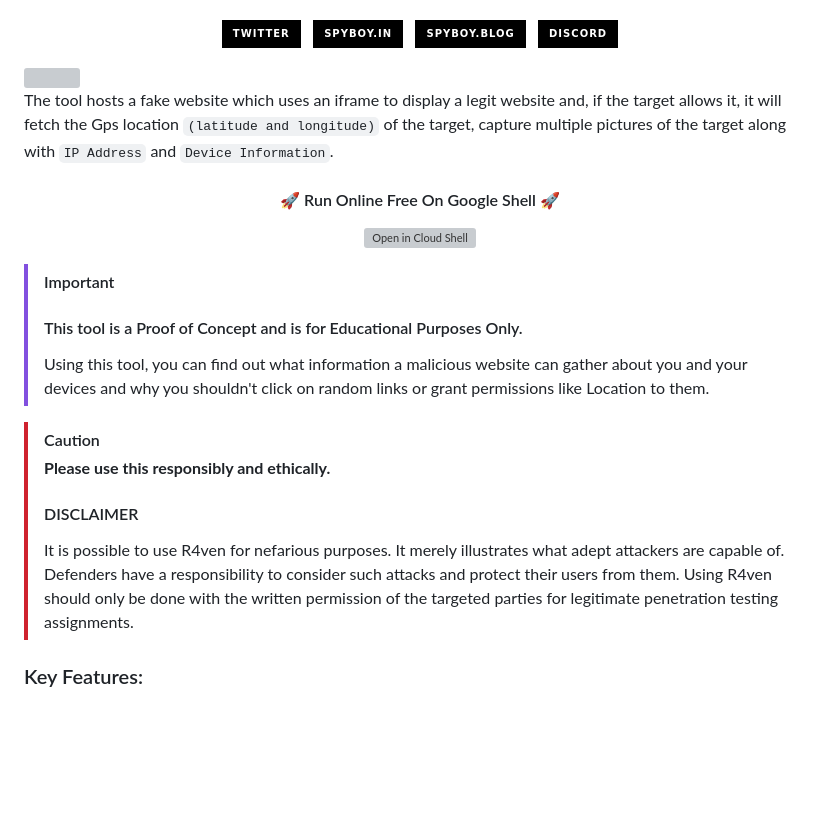
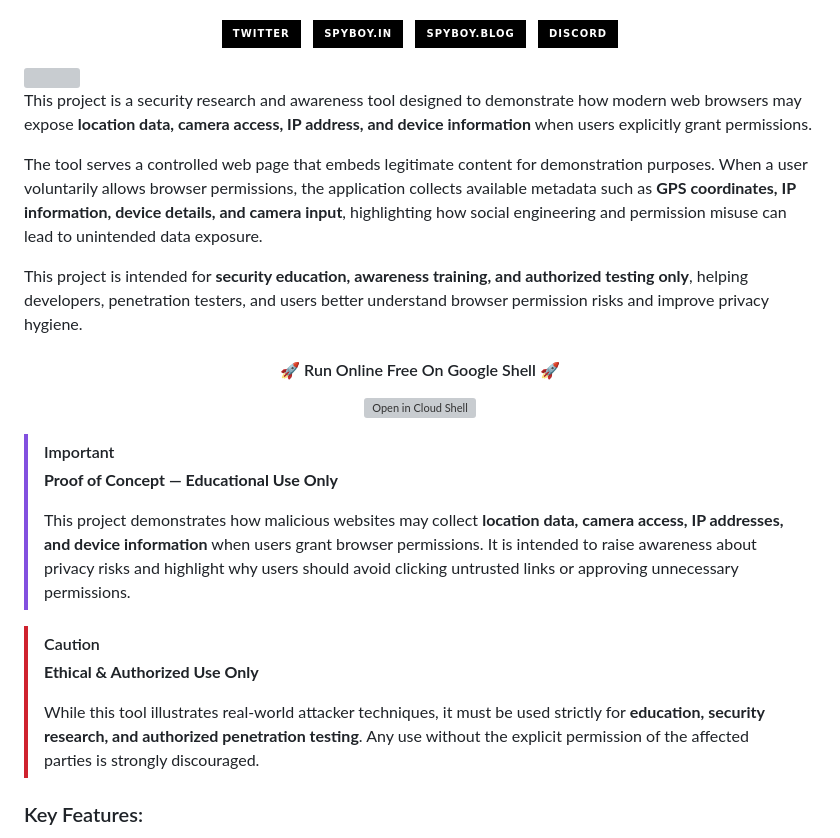
Before and after one commit to spyboy-productions/r4ven, a Markdown page: README.md, the part around the change. Drawn GitHub-style; badges without logos; blank space fills up the shorter version; grey boxes are pictures that could not be loaded.

Commit message:
Revise project description and usage guidelines
Updated README to clarify the project's purpose and ethical usage.

```diff
--- a/README.md
+++ b/README.md
@@ -34,7 +34,12 @@
 
 <img width="100%" align="centre" src="https://github.com/spyboy-productions/r4ven/blob/main/snapshots/dsad.png" />
 
-The tool hosts a fake website which uses an iframe to display a legit website and, if the target allows it, it will fetch the Gps location `(latitude and longitude)` of the target, capture multiple pictures of the target along with `IP Address` and `Device Information`.
+This project is a security research and awareness tool designed to demonstrate how modern web browsers may expose **location data, camera access, IP address, and device information** when users explicitly grant permissions.
+
+The tool serves a controlled web page that embeds legitimate content for demonstration purposes. When a user voluntarily allows browser permissions, the application collects available metadata such as **GPS coordinates, IP information, device details, and camera input**, highlighting how social engineering and permission misuse can lead to unintended data exposure.
+
+This project is intended for **security education, awareness training, and authorized testing only**, helping developers, penetration testers, and users better understand browser permission risks and improve privacy hygiene.
+
 
 <h4 align="center"> 🚀 Run Online Free On Google Shell 🚀</h4>
 
@@ -42,13 +47,16 @@ The tool hosts a fake website which uses an iframe to display a legit website an
 <a href="https://console.cloud.google.com/cloudshell/open?git_repo=https://github.com/spyboy-productions/r4ven&tutorial=README.md"><img src="https://user-images.githubusercontent.com/27065646/92304704-8d146d80-ef80-11ea-8c29-0deaabb1c702.png" alt="Open in Cloud Shell" height="40" ></a>
 
 > [!IMPORTANT]
-> <h4> This tool is a Proof of Concept and is for Educational Purposes Only. </h4>
-> Using this tool, you can find out what information a malicious website can gather about you and your devices and why you shouldn't click on random links or grant permissions like Location to them.
+> **Proof of Concept — Educational Use Only**
+>
+> This project demonstrates how malicious websites may collect **location data, camera access, IP addresses, and device information** when users grant browser permissions.
+> It is intended to raise awareness about privacy risks and highlight why users should avoid clicking untrusted links or approving unnecessary permissions.
 
 > [!CAUTION]
-> **Please use this responsibly and ethically.**
-> <h4> DISCLAIMER </h4>
-> It is possible to use R4ven for nefarious purposes. It merely illustrates what adept attackers are capable of. Defenders have a responsibility to consider such attacks and protect their users from them. Using R4ven should only be done with the written permission of the targeted parties for legitimate penetration testing assignments.
+> **Ethical & Authorized Use Only**
+>
+> While this tool illustrates real-world attacker techniques, it must be used strictly for **education, security research, and authorized penetration testing**.
+> Any use without the explicit permission of the affected parties is strongly discouraged.
 
 ### Key Features:
 
```
